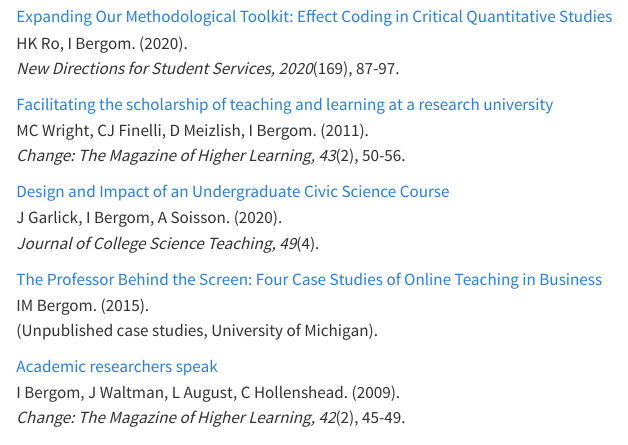
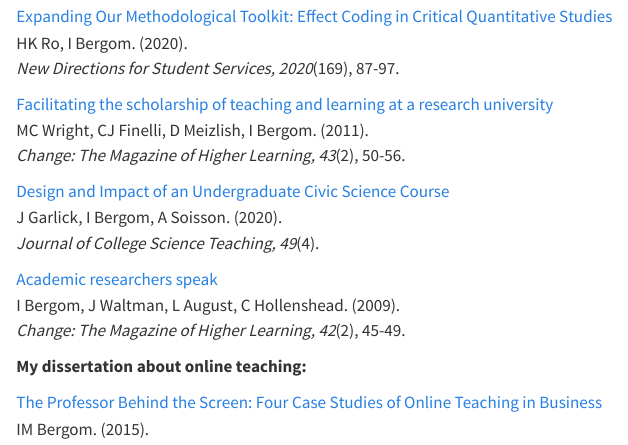
Before and after one commit to ingerbergom/my-website, a Quarto document (publications.qmd): the page in a window 1100 px wide, from 570 px down. Rendered offline with R 4.5, knitr and Pandoc in place of Quarto, with nearby package versions.

Commit message:
fix dissertation listing

```diff
--- a/publications.qmd
+++ b/publications.qmd
@@ -38,10 +38,11 @@
 J Garlick, I Bergom, A Soisson. (2020).
 *Journal of College Science Teaching, 49*(4).
 
-[The Professor Behind the Screen: Four Case Studies of Online Teaching in Business](https://deepblue.lib.umich.edu/bitstream/handle/2027.42/111535/inbe_1.pdf?sequence=1)
-IM Bergom. (2015).
-(Unpublished case studies, University of Michigan).
-
 [Academic researchers speak](https://eric.ed.gov/?id=EJ903322)
 I Bergom, J Waltman, L August, C Hollenshead. (2009).
 *Change: The Magazine of Higher Learning, 42*(2), 45-49.
+
+**My dissertation about online teaching:**
+
+[The Professor Behind the Screen: Four Case Studies of Online Teaching in Business](https://deepblue.lib.umich.edu/bitstream/handle/2027.42/111535/inbe_1.pdf?sequence=1)
+IM Bergom. (2015).
```
Also changed, not shown: docs/search.json, 1 other file.
